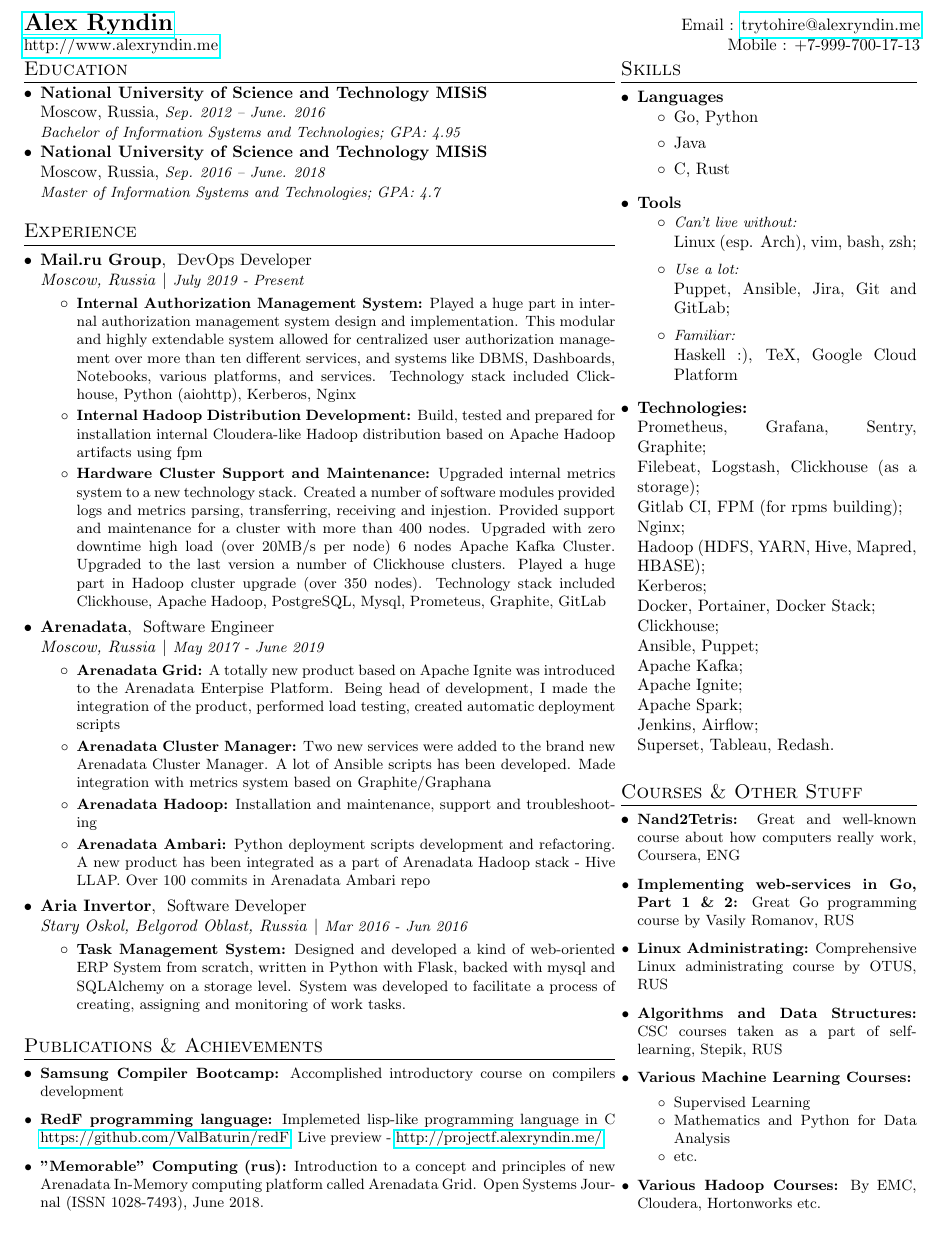
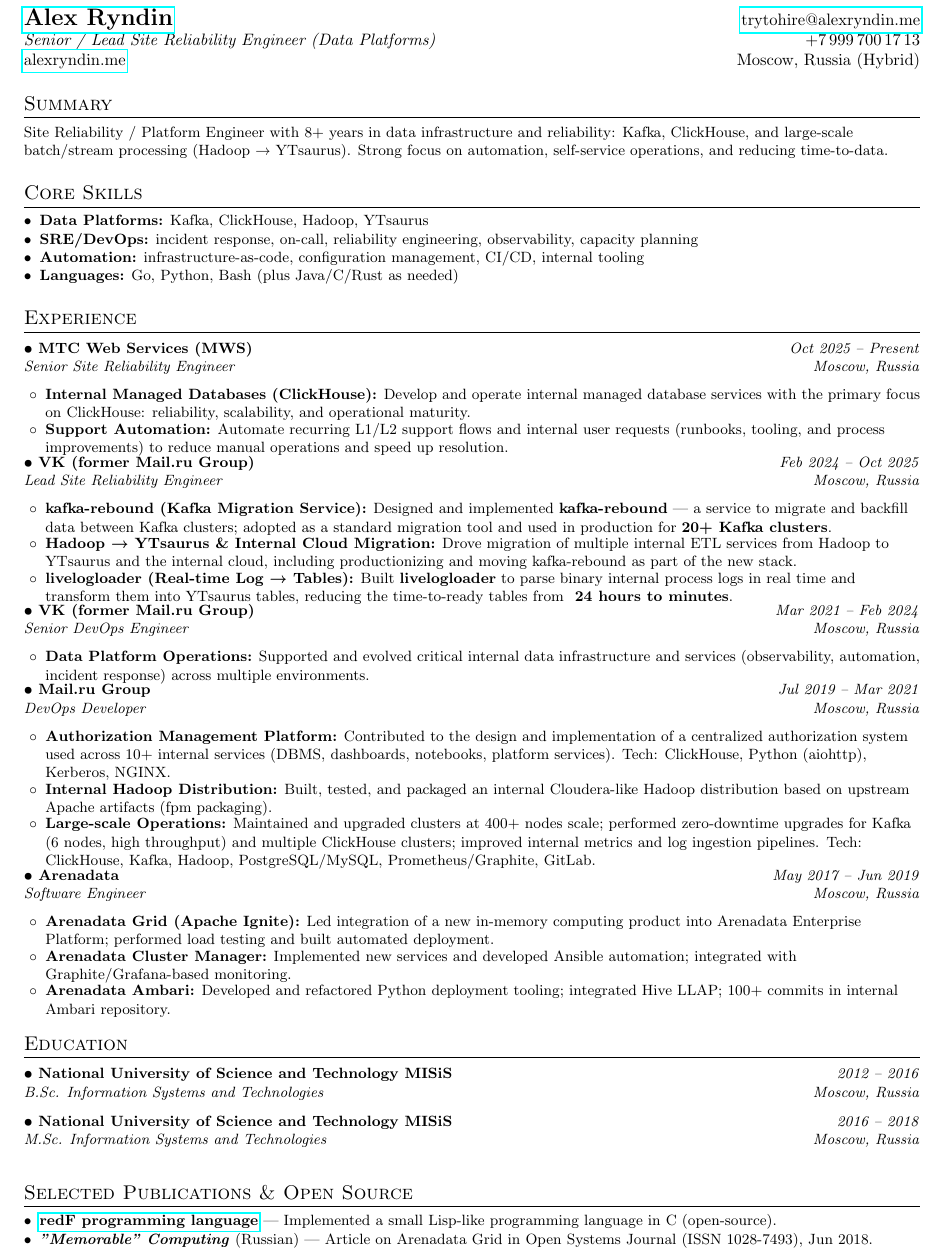
Before and after one commit to alexryndin/resume, a LaTeX CV (resume.tex): part of the page, cut so that both start at the same text, the shorter picture padded with empty space. Compiled offline with pdfLaTeX.

Commit message:
Add files via upload

```diff
--- a/resume.tex
+++ b/resume.tex
@@ -15,19 +16,21 @@
 \usepackage[pdftex]{hyperref}
 \usepackage{fancyhdr}
 
-
 \pagestyle{fancy}
-\fancyhf{} % clear all header and footer fields
+\fancyhf{}
 \fancyfoot{}
 \renewcommand{\headrulewidth}{0pt}
 \renewcommand{\footrulewidth}{0pt}
+\setlength{\footskip}{8pt}
 
 % Adjust margins
 \addtolength{\oddsidemargin}{-0.5in}
 \addtolength{\evensidemargin}{-0.5in}
 \addtolength{\textwidth}{1in}
-\addtolength{\topmargin}{-.5in}
-\addtolength{\textheight}{1.0in}
+\addtolength{\topmargin}{-0.6in}
+% Slightly taller text block to keep the resume on a single page
+% without overly tightening line spacing.
+\addtolength{\textheight}{1.35in}
 
 \urlstyle{same}
 
@@ -100,149 +76,83 @@
 
 %----------HEADING-----------------
 \begin{tabular*}{\textwidth}{l@{\extracolsep{\fill}}r}
-  \textbf{\href{http://alexryndin.me/}{\Large Alex Ryndin}} & Email : \href{mailto:trytohire@alexryndin.me}{trytohire@alexryndin.me}\\
-  \href{http://alexryndin.me/}{http://www.alexryndin.me} & Mobile : +7-999-700-17-13 \\
+  \textbf{\href{http://alexryndin.me/}{\Large Alex Ryndin}} & \href{mailto:trytohire@alexryndin.me}{trytohire@alexryndin.me} \\
+  \textit{Senior / Lead Site Reliability Engineer (Data Platforms)} & +7\,999\,700\,17\,13 \\
+  \href{http://alexryndin.me/}{alexryndin.me} & Moscow, Russia (Hybrid) \\
 \end{tabular*}
 
-\begin{minipage}[t]{0.66\textwidth}
-%-----------EDUCATION-----------------
-\section{Education}
-  \resumeSubHeadingListStart
-    \educationSubheading
-      {National University of Science and Technology MISiS}{Moscow, Russia}
-      {Bachelor of Information Systems and Technologies;  GPA: 4.95 }{Sep. 2012 -- June. 2016}
-    \educationSubheading
-      {National University of Science and Technology MISiS}{Moscow, Russia}
-      {Master of Information Systems and Technologies;  GPA: 4.7 }{Sep. 2016 -- June. 2018}
-  \resumeSubHeadingListEnd
+%-----------SUMMARY-----------------
+\section{Summary}
+\small{
+Site Reliability / Platform Engineer with 8+ years in data infrastructure and reliability: Kafka, ClickHouse, and large-scale batch/stream processing (Hadoop \textrightarrow{} YTsaurus). Strong focus on automation, self-service operations, and reducing time-to-data.
+}
 
+%-----------SKILLS-----------------
+\section{Core Skills}
+\begin{itemize}[leftmargin=*, itemsep=0pt, topsep=0pt, parsep=0pt, partopsep=0pt]
+  \item \small{\textbf{Data Platforms:} Kafka, ClickHouse, Hadoop, YTsaurus}
+  \item \small{\textbf{SRE/DevOps:} incident response, on-call, reliability engineering, observability, capacity planning}
+  \item \small{\textbf{Automation:} infrastructure-as-code, configuration management, CI/CD, internal tooling}
+  \item \small{\textbf{Languages:} Go, Python, Bash (plus Java/C/Rust as needed)}
+\end{itemize}
 
 %-----------EXPERIENCE-----------------
 \section{Experience}
 \resumeSubHeadingListStart
+
   \expSubheading
-      {Mail.ru Group}{Moscow, Russia}
-      {DevOps Developer}{July 2019 - Present}
+    {MTC Web Services (MWS)}{Senior Site Reliability Engineer}{Moscow, Russia}{Oct 2025 -- Present}
     \resumeItemListStart
-      \resumeItem{Internal Authorization Management System}
-        {Played a huge part in internal authorization management system design and implementation. This modular and highly extendable system allowed for centralized user authorization management over more than ten different services, and systems like DBMS, Dashboards, Notebooks, various platforms, and services. Technology stack included Clickhouse, Python (aiohttp), Kerberos, Nginx}
-      \resumeItem{Internal Hadoop Distribution Development}
-        {Build, tested and prepared for installation internal Cloudera-like Hadoop distribution based on Apache Hadoop artifacts using fpm}
-        \resumeItem{Hardware Cluster Support and Maintenance}
-        {Upgraded internal metrics system to a new technology stack. Created a number of software modules provided logs and metrics parsing, transferring, receiving and injestion. Provided support and maintenance for a cluster with more than 400 nodes. Upgraded with zero downtime high load (over 20MB/s per node) 6 nodes Apache Kafka Cluster. Upgraded to the last version a number of Clickhouse clusters. Played a huge part in Hadoop cluster upgrade (over 350 nodes).  Technology stack included Clickhouse, Apache Hadoop, PostgreSQL, Mysql, Prometeus, Graphite, GitLab}
-      \resumeItemListEnd
-    \expSubheading
-      {Arenadata}{Moscow, Russia}
-      {Software Engineer}{May 2017 - June 2019}
-      \resumeItemListStart
-        \resumeItem{Arenadata Grid}
-          {A totally new product based on Apache Ignite was introduced to the Arenadata Enterpise Platform. Being head of development, I made the integration of the product, performed load testing, created automatic deployment scripts}
-        \resumeItem{Arenadata Cluster Manager}
-          {Two new services were added to the brand new Arenadata Cluster Manager. A lot of Ansible scripts has been developed. Made integration with metrics system based on Graphite/Graphana}
-        \resumeItem{Arenadata Hadoop}
-          {Installation and maintenance, support and troubleshooting}
-        \resumeItem{Arenadata Ambari}
-          {Python deployment scripts development and refactoring. A new product has been integrated as a part of Arenadata Hadoop stack - Hive LLAP. Over 100 commits in Arenadata Ambari repo}
+      \resumeSubItem{Internal Managed Databases (ClickHouse)}{Develop and operate internal managed database services with the primary focus on ClickHouse: reliability, scalability, and operational maturity.}
+      \resumeSubItem{Support Automation}{Automate recurring L1/L2 support flows and internal user requests (runbooks, tooling, and process improvements) to reduce manual operations and speed up resolution.}
     \resumeItemListEnd
 
   \expSubheading
-      {Aria Invertor}{Stary Oskol, Belgorod Oblast, Russia}
-      {Software Developer}{Mar 2016 - Jun 2016}
+    {VK (former Mail.ru Group)}{Lead Site Reliability Engineer}{Moscow, Russia}{Feb 2024 -- Oct 2025}
     \resumeItemListStart
-        \resumeItem{Task Management System}
-          {Designed and developed a kind of web-oriented ERP System from scratch, written in Python with Flask, backed with mysql and SQLAlchemy on a storage level. System was developed to facilitate a process of creating, assigning and monitoring of work tasks.}
+      \resumeSubItem{kafka-rebound (Kafka Migration Service)}{Designed and implemented \textbf{kafka-rebound} --- a service to migrate and backfill data between Kafka clusters; adopted as a standard migration tool and used in production for \textbf{20+ Kafka clusters}.}
+      \resumeSubItem{Hadoop \textrightarrow{} YTsaurus \& Internal Cloud Migration}{Drove migration of multiple internal ETL services from Hadoop to YTsaurus and the internal cloud, including productionizing and moving kafka-rebound as part of the new stack.}
+      \resumeSubItem{livelogloader (Real-time Log \textrightarrow{} Tables)}{Built \textbf{livelogloader} to parse binary internal process logs in real time and transform them into YTsaurus tables, reducing the time-to-ready tables from \textbf{~24 hours to minutes}.}
+    \resumeItemListEnd
+
+  \expSubheading
+    {VK (former Mail.ru Group)}{Senior DevOps Engineer}{Moscow, Russia}{Mar 2021 -- Feb 2024}
+    \resumeItemListStart
+      \resumeSubItem{Data Platform Operations}{Supported and evolved critical internal data infrastructure and services (observability, automation, incident response) across multiple environments.}
+    \resumeItemListEnd
+
+  \expSubheading
+    {Mail.ru Group}{DevOps Developer}{Moscow, Russia}{Jul 2019 -- Mar 2021}
+    \resumeItemListStart
+      \resumeSubItem{Authorization Management Platform}{Contributed to the design and implementation of a centralized authorization system used across 10+ internal services (DBMS, dashboards, notebooks, platform services). Tech: ClickHouse, Python (aiohttp), Kerberos, NGINX.}
+      \resumeSubItem{Internal Hadoop Distribution}{Built, tested, and packaged an internal Cloudera-like Hadoop distribution based on upstream Apache artifacts (fpm packaging).}
+      \resumeSubItem{Large-scale Operations}{Maintained and upgraded clusters at 400+ nodes scale; performed zero-downtime upgrades for Kafka (6 nodes, high throughput) and multiple ClickHouse clusters; improved internal metrics and log ingestion pipelines. Tech: ClickHouse, Kafka, Hadoop, PostgreSQL/MySQL, Prometheus/Graphite, GitLab.}
+    \resumeItemListEnd
+
+  \expSubheading
+    {Arenadata}{Software Engineer}{Moscow, Russia}{May 2017 -- Jun 2019}
+    \resumeItemListStart
+      \resumeSubItem{Arenadata Grid (Apache Ignite)}{Led integration of a new in-memory computing product into Arenadata Enterprise Platform; performed load testing and built automated deployment.}
+      \resumeSubItem{Arenadata Cluster Manager}{Implemented new services and developed Ansible automation; integrated with Graphite/Grafana-based monitoring.}
+      \resumeSubItem{Arenadata Ambari}{Developed and refactored Python deployment tooling; integrated Hive LLAP; 100+ commits in internal Ambari repository.}
     \resumeItemListEnd
 
 \resumeSubHeadingListEnd
 
- %-----------PUBLICATIONS & ACHIEVEMENTS------------
-\section{Publications \& Achievements}
+%-----------EDUCATION-----------------
+\section{Education}
 \resumeSubHeadingListStart
-     \resumeSubItem{Samsung Compiler Bootcamp}
-        {Accomplished introductory course on compilers development}
-     \resumeSubItem{RedF programming language}
-        {Implemeted lisp-like programming language in C \href{https://github.com/ValBaturin/redF}{https://github.com/ValBaturin/redF}; Live preview - \href{http://projectf.alexryndin.me/}{http://projectf.alexryndin.me/}}
-    \resumeSubItem{"Memorable" Computing (rus)}
-        {Introduction to a concept and principles of new Arenadata In-Memory computing platform called Arenadata Grid. Open Systems Journal (ISSN 1028-7493), June 2018.}
+  \expSubheading
+    {National University of Science and Technology MISiS}{B.Sc. Information Systems and Technologies}{Moscow, Russia}{2012 -- 2016}
+  \expSubheading
+    {National University of Science and Technology MISiS}{M.Sc. Information Systems and Technologies}{Moscow, Russia}{2016 -- 2018}
 \resumeSubHeadingListEnd
 
-
-\end{minipage}
-\begin{minipage}[t]{0.33\textwidth}
-
-%-----------SKILLS------------
-\section{Skills}
-\begin{itemize}[leftmargin=*]
-	\item{ \textbf{Languages}{\vspace{-8pt}}
-		 \begin{itemize}
-			 \item{Go, Python}
-			 \item{Java}
-			 \item{C, Rust}
-		\end{itemize}
-    }
-	\item{ \textbf{Tools}{\vspace{-8pt}}
-		 \begin{itemize}
-			 \item{\textit{\small{Can't live without:}}\newline}
-			Linux (esp. Arch), vim, bash, zsh;
-			  \item{\textit{\small{Use a lot:}}\newline}
-			Puppet, Ansible, Jira, Git and GitLab;
-			 \item{\textit{\small{Familiar:}}\newline}
-			 Haskell :), TeX,  Google Cloud Platform
+%-----------PUBLICATIONS-----------------
+\section{Selected Publications \& Open Source}
+\begin{itemize}[leftmargin=*, itemsep=0pt, topsep=1pt, parsep=0pt, partopsep=0pt]
+  \item \small{\textbf{\href{https://github.com/ValBaturin/redF}{redF programming language}} --- Implemented a small Lisp-like programming language in C (open-source).}
+  \item \small{\textbf{\textit{"Memorable" Computing}} (Russian) --- Article on Arenadata Grid in Open Systems Journal (ISSN 1028-7493), Jun 2018.}
 \end{itemize}
 
-    }
-	\item{ \textbf{Technologies:}{\vspace{-0pt}}\newline
-	    Prometheus, Grafana, Sentry, Graphite;        \newline
-	    Filebeat, Logstash, Clickhouse (as a storage);\newline
-	    Gitlab CI, FPM (for rpms building);           \newline
-	    Nginx;\newline
-		Hadoop (HDFS, YARN, Hive, Mapred, HBASE);     \newline
-		Kerberos;\newline
-		Docker, Portainer, Docker Stack;              \newline
-		Clickhouse;                                   \newline
-		Ansible, Puppet;                              \newline
-		Apache Kafka;                                 \newline
-		Apache Ignite;\newline
-		Apache Spark;\newline
-		Jenkins, Airflow;\newline
-		Superset, Tableau, Redash.
-    }
- \end{itemize}
-
-
-
-%-----------OTHER-----------------
-\section{Courses \& Other Stuff}
-  \resumeSubHeadingListStart
-    \resumeSubItem{Nand2Tetris}
-      {Great and well-known course about how computers really work, Coursera, ENG}
-    \resumeSubItem{Implementing web-services in Go, Part 1 \& 2}
-      {Great Go programming course by Vasily Romanov, RUS}
-    \resumeSubItem{Linux Administrating}
-      {Comprehensive Linux administrating course by OTUS, RUS}
-    \resumeSubItem{Algorithms and Data Structures}
-      {CSC courses taken as a part of self-learning, Stepik, RUS}
-    \resumeSubItem{Various Machine Learning Courses}{
-        \begin{itemize}[noitemsep,nolistsep]
-            \item{\small{Supervised Learning}}
-	   	    \item{\small{Mathematics and Python for Data Analysis}}
-			\item{\small{etc.}}
-	    \end{itemize}}
-    \resumeSubItem {Various Hadoop Courses}
-      {By EMC, Cloudera, Hortonworks etc.}
-  \resumeSubHeadingListEnd
-%Hadoop Administration - Level 1 Certification Date Apr 2017 – Present IBM
- %   \item\small{
-  % \textbf{Big Data Foundations, Level 2: }{IBM Course\vspace{-2pt}}}
-  %  \resumeSubItem {Hadoop Foundations, Level 2}
-   %   {IBM Course}
-%Hadoop Foundations - Level 2 Certification Date Apr 2017 – Present IBM
-%Dell EMC Educated Modern Data Center Certification Date Dec 2016 – Present Dell EMC
-%EMC Academic Associate, Information Storage and Management Certification Date Dec 2016 – %P%resent License ZE4RW6SRJ1FEC1JC Dell EMC
-
-
-
-
-%-------------------------------------------
-\end{minipage}
 \end{document}
```
Also changed, not shown: README.pdf (added), resume.pdf (added), resume.tex (62 more changed lines). Lines whose indentation alone changed are shown as unchanged.
